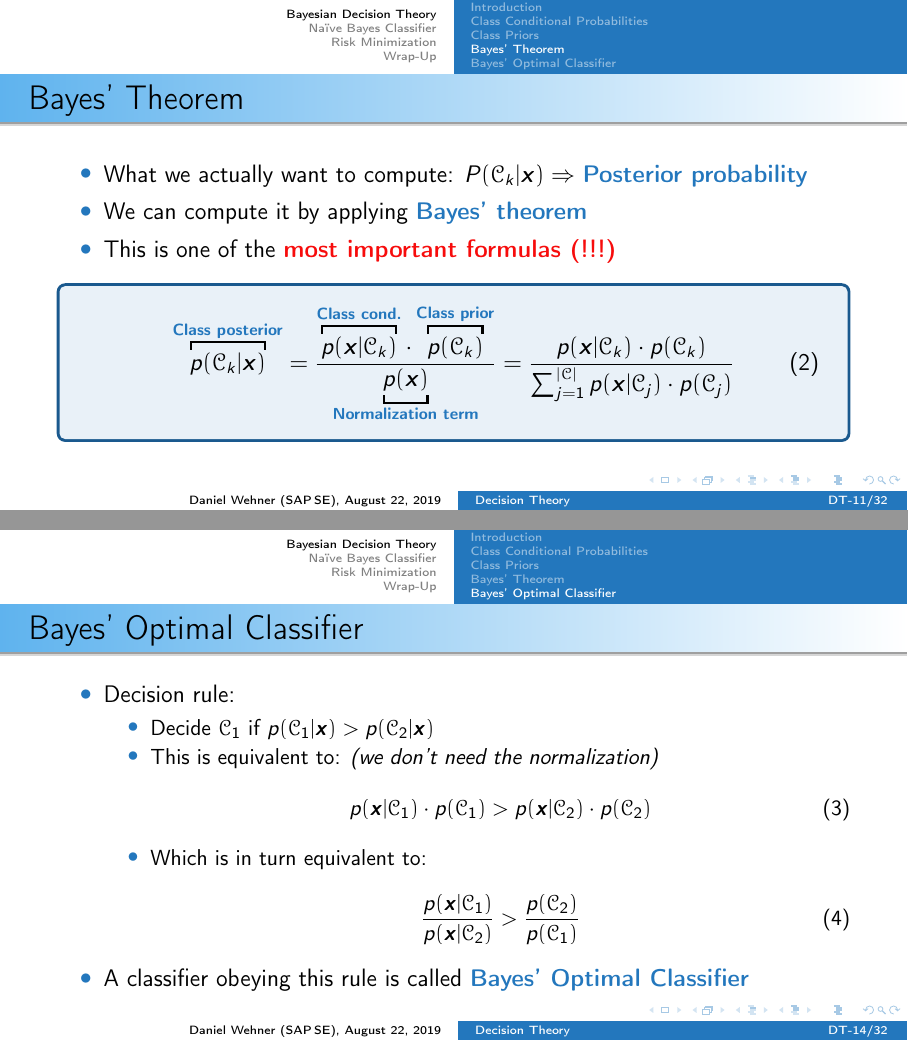
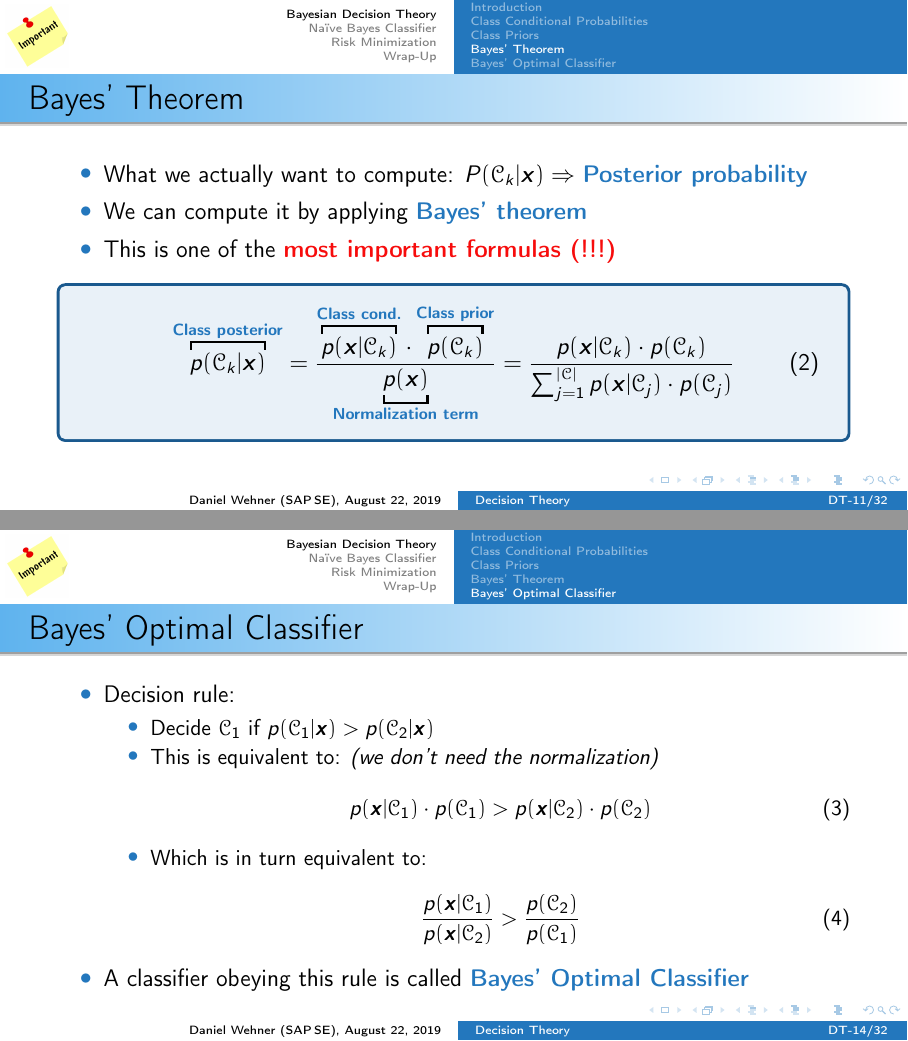
Before and after one commit to DaWe1992/Applied_ML_Fundamentals, LaTeX slides (03_decision_theory.tex): pages 11 and 14 of 32, joined at a grey line. Compiled offline with pdfLaTeX.

Commit message:
refactoring

```diff
--- a/03_decision_theory.tex
+++ b/03_decision_theory.tex
@@ -182,7 +182,7 @@
 \subsection{Bayes' Theorem}
 
 % Bayes' Theorem
-\begin{frame}{Bayes' Theorem}{}
+\begin{frame}{Bayes' Theorem}{}\important
 	\begin{itemize}
 		\item What we actually want to compute: $P(\mathcal{C}_k \vert \bm{x}) \Rightarrow$
 			\highlight{Posterior probability}
@@ -261,7 +261,7 @@
 
 
 % Bayes' Optimal Classifier
-\begin{frame}{Bayes' Optimal Classifier}{}
+\begin{frame}{Bayes' Optimal Classifier}{}\important
 	\begin{itemize}
 		\item Decision rule:
 		\begin{itemize}
```
Also changed, not shown: 03_decision_theory.pdf, 03_decision_theory.tex (2 more changed lines).
